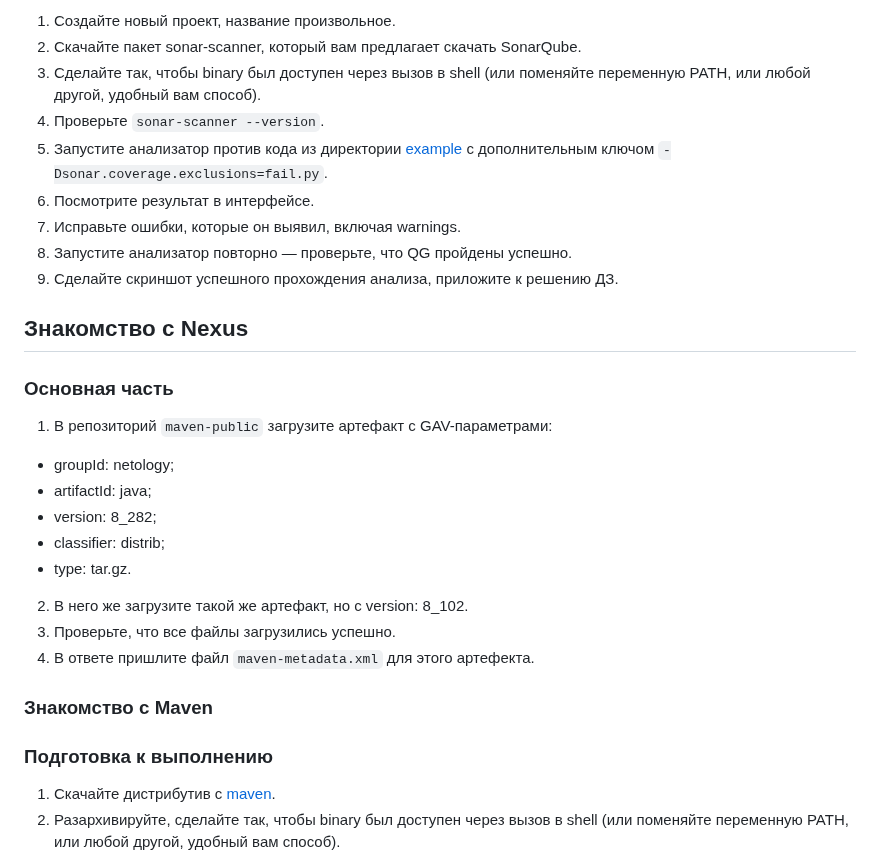
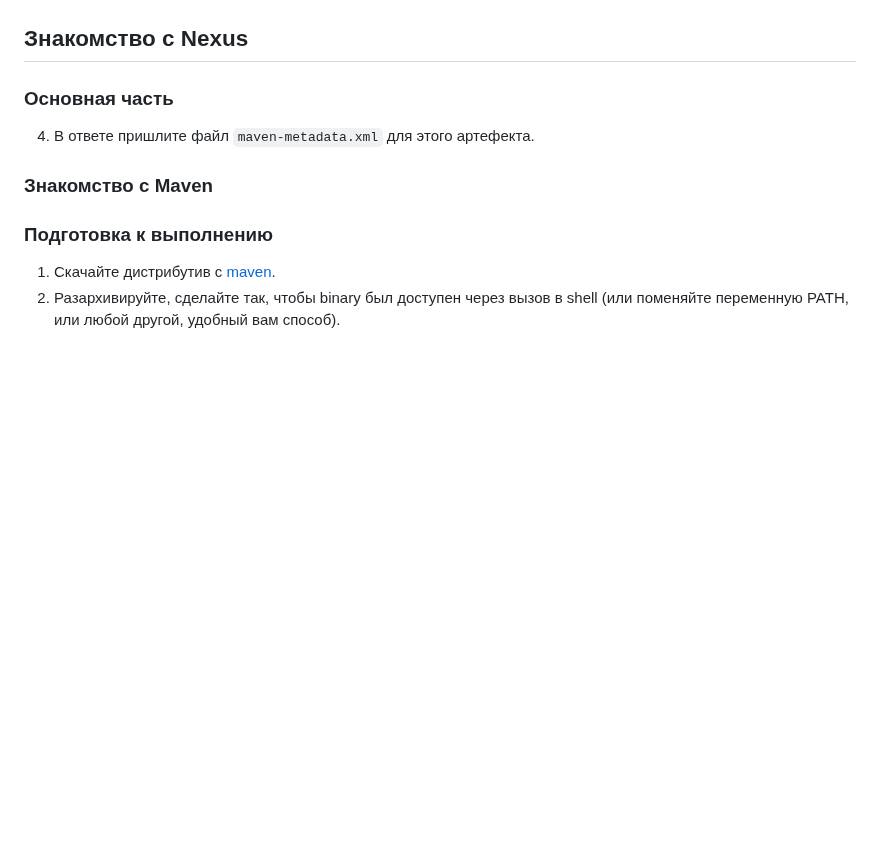
Before and after one commit to arklucis/CI-CD, a Markdown page: 09-ci-03-cicd/README.md, the part around one of its changes. Rendered like a GitHub page; blank space fills up the shorter version.

```diff
--- a/09-ci-03-cicd/README.md
+++ b/09-ci-03-cicd/README.md
@@ -17,29 +19,11 @@
 
-1. Создайте новый проект, название произвольное.
-2. Скачайте пакет sonar-scanner, который вам предлагает скачать SonarQube.
-3. Сделайте так, чтобы binary был доступен через вызов в shell (или поменяйте переменную PATH, или любой другой, удобный вам способ).
-4. Проверьте `sonar-scanner --version`.
-5. Запустите анализатор против кода из директории [example](./example) с дополнительным ключом `-Dsonar.coverage.exclusions=fail.py`.
-6. Посмотрите результат в интерфейсе.
-7. Исправьте ошибки, которые он выявил, включая warnings.
-8. Запустите анализатор повторно — проверьте, что QG пройдены успешно.
-9. Сделайте скриншот успешного прохождения анализа, приложите к решению ДЗ.
 
 ## Знакомство с Nexus
 
 ### Основная часть
 
-1. В репозиторий `maven-public` загрузите артефакт с GAV-параметрами:
+4. В ответе пришлите файл `maven-metadata.xml` для этого артефекта.
 
- *    groupId: netology;
- *    artifactId: java;
- *    version: 8_282;
- *    classifier: distrib;
- *    type: tar.gz.
-
-2. В него же загрузите такой же артефакт, но с version: 8_102.
-3. Проверьте, что все файлы загрузились успешно.
-4. В ответе пришлите файл `maven-metadata.xml` для этого артефекта.
 
 ### Знакомство с Maven
 
```
Also changed, not shown: other parts of 09-ci-03-cicd/README.md (+2 -0 lines).
